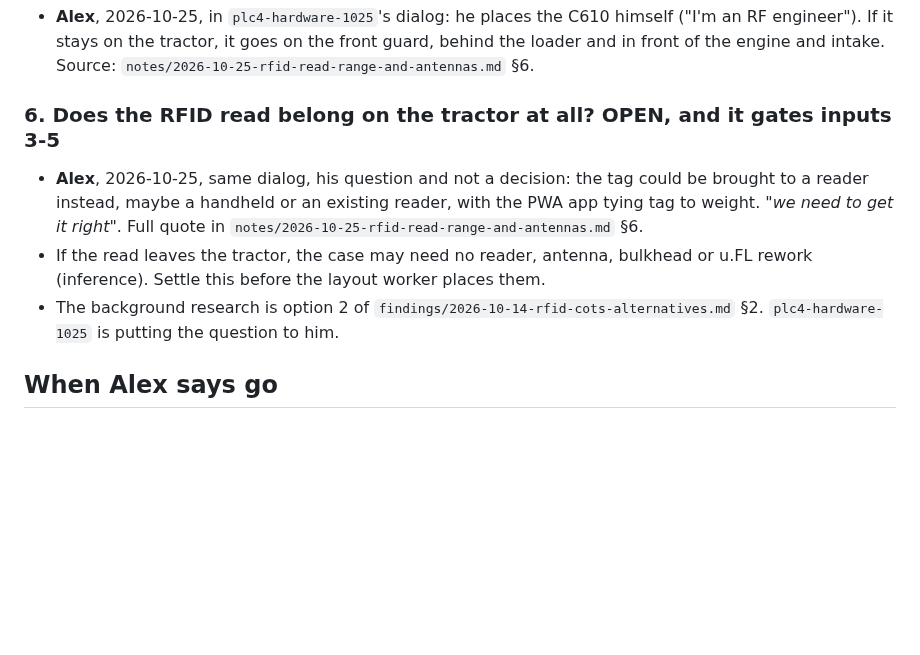
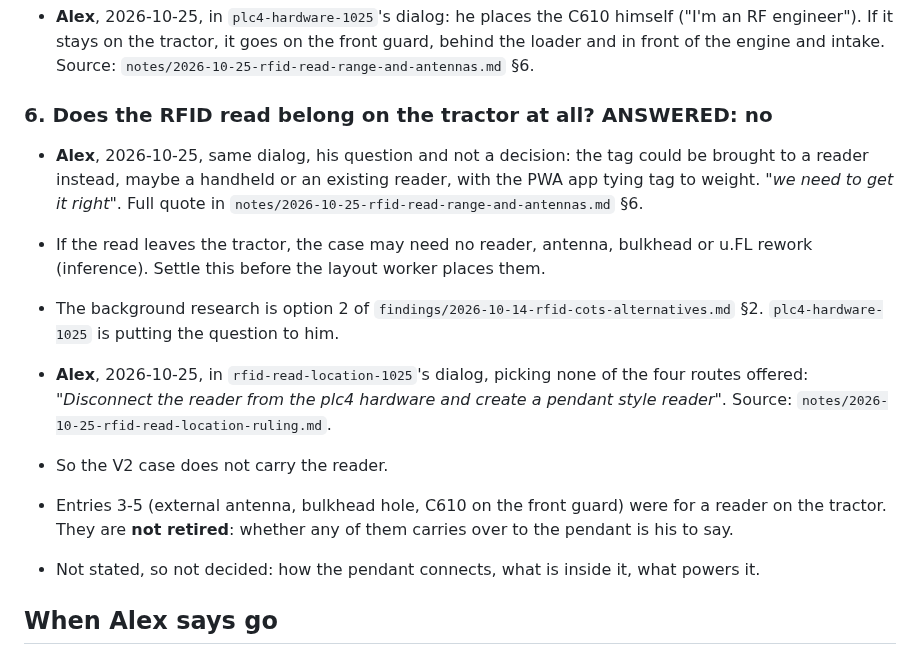
Before and after one commit to Alex-Pennington/ArduinoHydraulicScale, a Markdown page: notes/case-v2-log.md, the part around the change. Drawn GitHub-style; blank space fills up the shorter version.

Commit message:
notes: case V2 log, entry 6 answered (reader off PLC #4, pendant)
Co-Authored-By: Claude Opus 5.5 (1M context) <noreply@anthropic.com>

```diff
--- a/notes/case-v2-log.md
+++ b/notes/case-v2-log.md
@@ -56,7 +56,7 @@ work), or **suggestion** (a session's inference, not his instruction). A suggest
   engineer"). If it stays on the tractor, it goes on the front guard, behind the loader and in front
   of the engine and intake. Source: `notes/2026-10-25-rfid-read-range-and-antennas.md` §6.
 
-### 6. Does the RFID read belong on the tractor at all? OPEN, and it gates inputs 3-5
+### 6. Does the RFID read belong on the tractor at all? ANSWERED: no
 
 - **Alex**, 2026-10-25, same dialog, his question and not a decision: the tag could be brought to a
   reader instead, maybe a handheld or an existing reader, with the PWA app tying tag to weight.
@@ -66,6 +66,14 @@ work), or **suggestion** (a session's inference, not his instruction). A suggest
 - The background research is option 2 of `findings/2026-10-14-rfid-cots-alternatives.md` §2.
   `plc4-hardware-1025` is putting the question to him.
 
+- **Alex**, 2026-10-25, in `rfid-read-location-1025`'s dialog, picking none of the four routes
+  offered: *"Disconnect the reader from the plc4 hardware and create a pendant style reader"*.
+  Source: `notes/2026-10-25-rfid-read-location-ruling.md`.
+- So the V2 case does not carry the reader.
+- Entries 3-5 (external antenna, bulkhead hole, C610 on the front guard) were for a reader on the
+  tractor. They are **not retired**: whether any of them carries over to the pendant is his to say.
+- Not stated, so not decided: how the pendant connects, what is inside it, what powers it.
+
 ## When Alex says go
 
 Dispatch one worker in a worktree of greybeard-plc4-pwa, briefed with this log and Alex's words,
```
